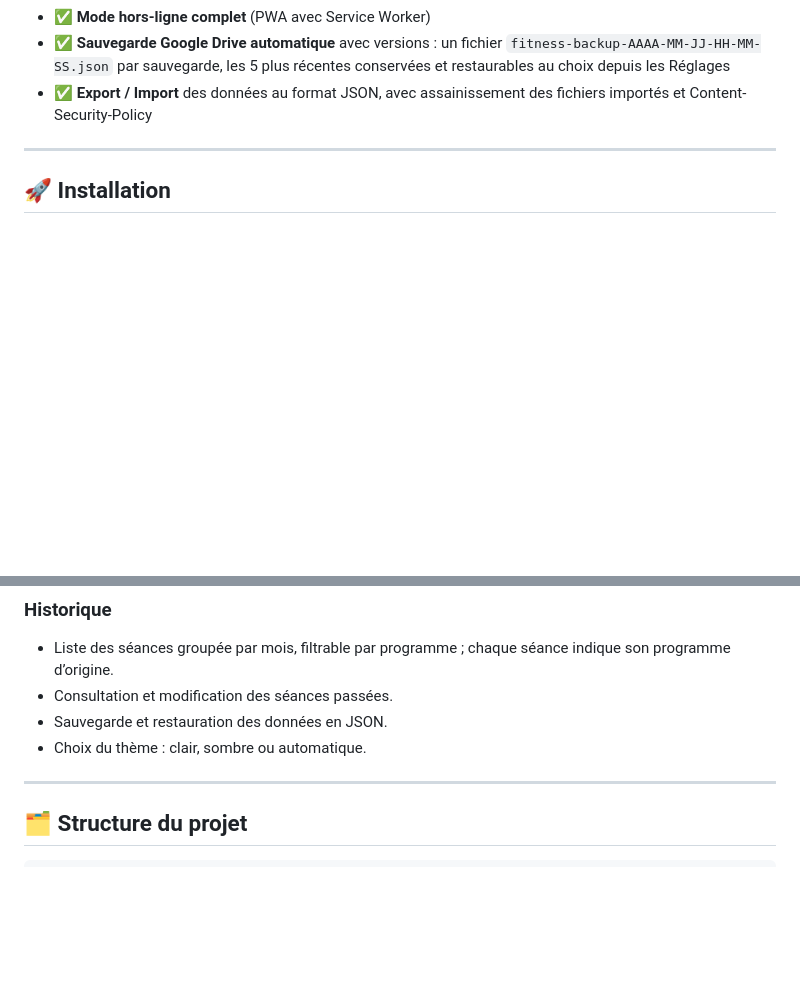
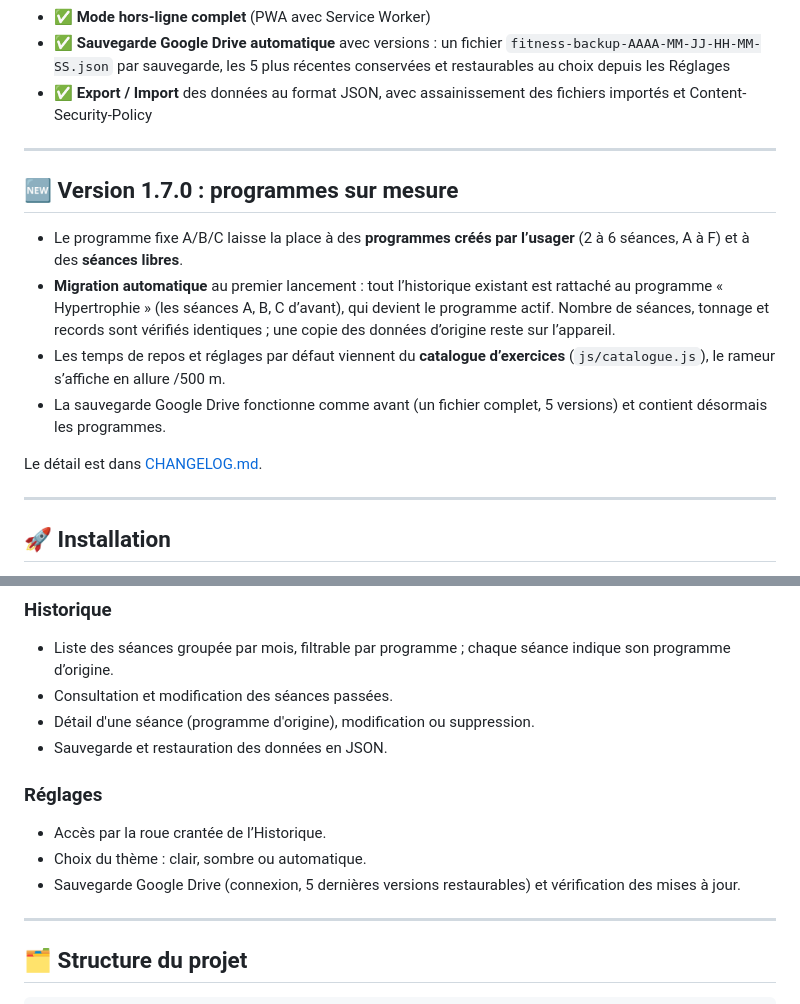
Before and after one commit to jeepalexander/suivi-fitness, a Markdown page: README.md, 2 parts joined by grey strips. Drawn GitHub-style; blank space fills up the shorter version.

Commit message:
README : nouveautés 1.7.0 (programmes sur mesure, migration), section Réglages
Documentation uniquement, aucun changement de l'application (version 1.7.0 inchangée).

Co-Authored-By: Claude Opus 5.5 <noreply@anthropic.com>
Claude-Session: https://claude.ai/code/session_01D2bERWTgERYu2wXoWahCrG

```diff
--- a/README.md
+++ b/README.md
@@ -22,6 +22,17 @@
 - ✅ **Mode hors-ligne complet** (PWA avec Service Worker)
 - ✅ **Sauvegarde Google Drive automatique** avec versions : un fichier `fitness-backup-AAAA-MM-JJ-HH-MM-SS.json` par sauvegarde, les 5 plus récentes conservées et restaurables au choix depuis les Réglages
 - ✅ **Export / Import** des données au format JSON, avec assainissement des fichiers importés et Content-Security-Policy
+
+---
+
+## 🆕 Version 1.7.0 : programmes sur mesure
+
+- Le programme fixe A/B/C laisse la place à des **programmes créés par l’usager** (2 à 6 séances, A à F) et à des **séances libres**.
+- **Migration automatique** au premier lancement : tout l’historique existant est rattaché au programme « Hypertrophie » (les séances A, B, C d’avant), qui devient le programme actif. Nombre de séances, tonnage et records sont vérifiés identiques ; une copie des données d’origine reste sur l’appareil.
+- Les temps de repos et réglages par défaut viennent du **catalogue d’exercices** (`js/catalogue.js`), le rameur s’affiche en allure /500 m.
+- La sauvegarde Google Drive fonctionne comme avant (un fichier complet, 5 versions) et contient désormais les programmes.
+
+Le détail est dans [CHANGELOG.md](CHANGELOG.md).
 
 ---
 
@@ -66,8 +77,14 @@
 
 - Liste des séances groupée par mois, filtrable par programme ; chaque séance indique son programme d’origine.
 - Consultation et modification des séances passées.
+- Détail d'une séance (programme d'origine), modification ou suppression.
 - Sauvegarde et restauration des données en JSON.
+
+### Réglages
+
+- Accès par la roue crantée de l’Historique.
 - Choix du thème : clair, sombre ou automatique.
+- Sauvegarde Google Drive (connexion, 5 dernières versions restaurables) et vérification des mises à jour.
 
 ---
 
```
